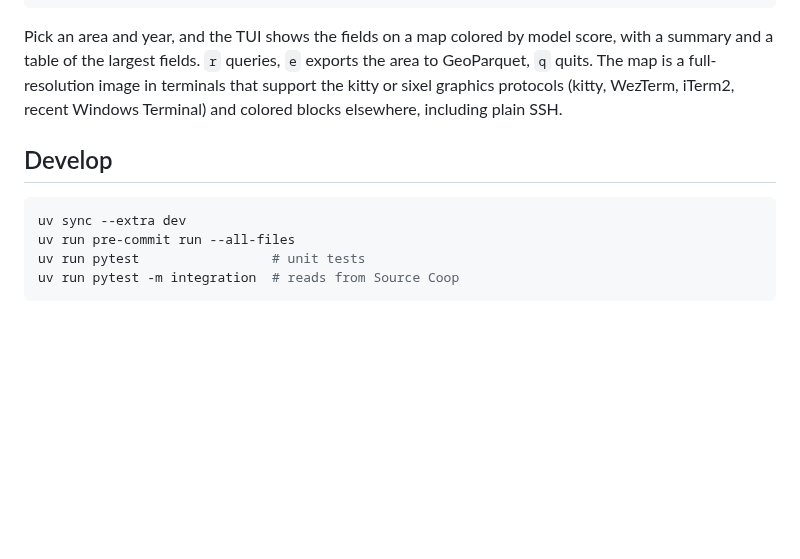
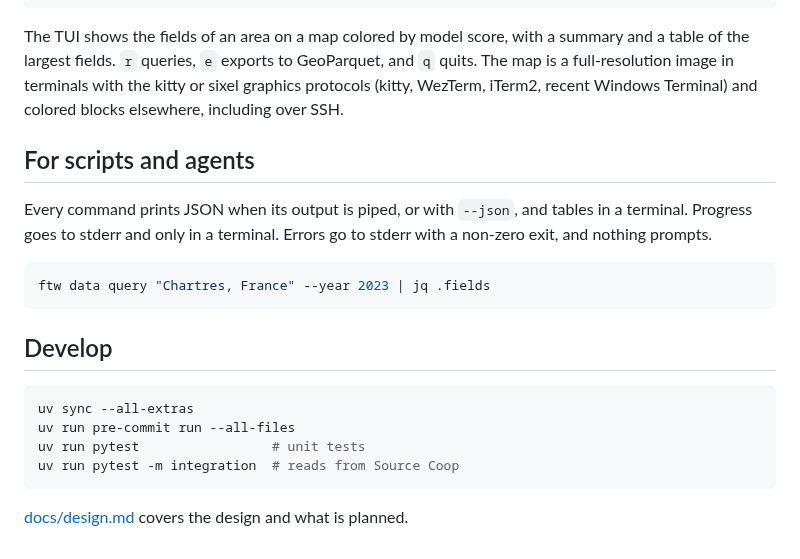
Before and after one commit to fieldsoftheworld/cli, a Markdown page: README.md, the part around one of its changes. Drawn GitHub-style; blank space fills up the shorter version.

````diff
--- a/README.md
+++ b/README.md
@@ -47,13 +56,23 @@ uv tool install 'ftw-cli[tui] @ git+https://github.com/fieldsoftheworld/cli'
 ftw tui
 ```
 
-Pick an area and year, and the TUI shows the fields on a map colored by model score, with a summary and a table of the largest fields. `r` queries, `e` exports the area to GeoParquet, `q` quits. The map is a full-resolution image in terminals that support the kitty or sixel graphics protocols (kitty, WezTerm, iTerm2, recent Windows Terminal) and colored blocks elsewhere, including plain SSH.
+The TUI shows the fields of an area on a map colored by model score, with a summary and a table of the largest fields. `r` queries, `e` exports to GeoParquet, and `q` quits. The map is a full-resolution image in terminals with the kitty or sixel graphics protocols (kitty, WezTerm, iTerm2, recent Windows Terminal) and colored blocks elsewhere, including over SSH.
+
+## For scripts and agents
+
+Every command prints JSON when its output is piped, or with `--json`, and tables in a terminal. Progress goes to stderr and only in a terminal. Errors go to stderr with a non-zero exit, and nothing prompts.
+
+```sh
+ftw data query "Chartres, France" --year 2023 | jq .fields
+```
 
 ## Develop
 
 ```sh
-uv sync --extra dev
+uv sync --all-extras
 uv run pre-commit run --all-files
 uv run pytest                 # unit tests
 uv run pytest -m integration  # reads from Source Coop
 ```
+
+[docs/design.md](docs/design.md) covers the design and what is planned.
````
Also changed, not shown: other parts of README.md (+30 -21 lines), docs/design.md (+7 -5 lines), docs/img/beauce.png (added), 12 other files.
